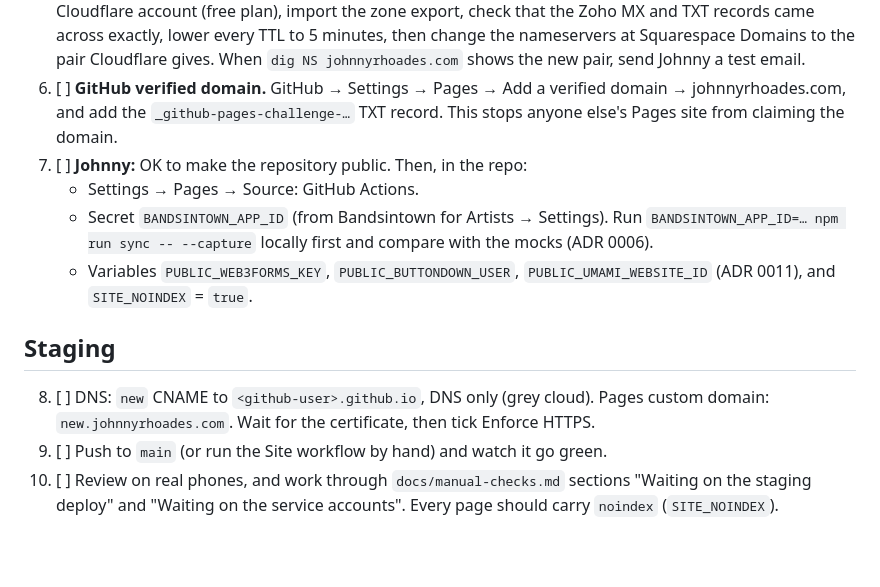
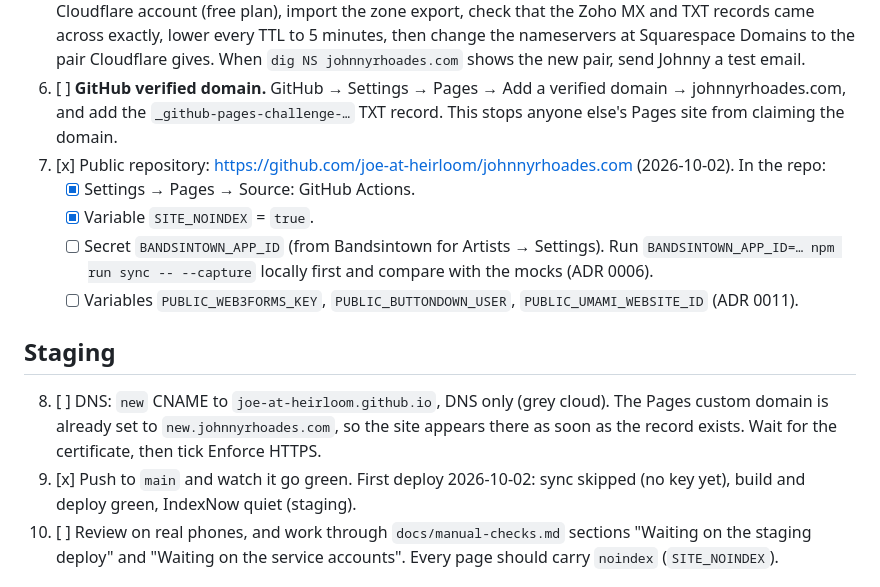
Before and after one commit to joe-at-heirloom/johnnyrhoades.com, a Markdown page: docs/runbook-launch.md, the part around the change. GitHub-like rendering; blank space fills up the shorter version.

```diff
--- a/docs/runbook-launch.md
+++ b/docs/runbook-launch.md
@@ -29,15 +29,16 @@ A public lookup can't see every record. The zone export in step 2 is the real li
 4. [ ] **Search Console.** Add a Domain property for johnnyrhoades.com and verify it with the TXT record it gives. Do it now: the baseline starts from verification. Add Bing Webmaster Tools too (it can import from Search Console).
 5. [ ] **DNS on an account Johnny owns.** Skip if it already is. Otherwise add johnnyrhoades.com to his Cloudflare account (free plan), import the zone export, check that the Zoho MX and TXT records came across exactly, lower every TTL to 5 minutes, then change the nameservers at Squarespace Domains to the pair Cloudflare gives. When `dig NS johnnyrhoades.com` shows the new pair, send Johnny a test email.
 6. [ ] **GitHub verified domain.** GitHub → Settings → Pages → Add a verified domain → johnnyrhoades.com, and add the `_github-pages-challenge-…` TXT record. This stops anyone else's Pages site from claiming the domain.
-7. [ ] **Johnny:** OK to make the repository public. Then, in the repo:
-   - Settings → Pages → Source: GitHub Actions.
-   - Secret `BANDSINTOWN_APP_ID` (from Bandsintown for Artists → Settings). Run `BANDSINTOWN_APP_ID=… npm run sync -- --capture` locally first and compare with the mocks (ADR 0006).
-   - Variables `PUBLIC_WEB3FORMS_KEY`, `PUBLIC_BUTTONDOWN_USER`, `PUBLIC_UMAMI_WEBSITE_ID` (ADR 0011), and `SITE_NOINDEX` = `true`.
+7. [x] Public repository: https://github.com/joe-at-heirloom/johnnyrhoades.com (2026-10-02). In the repo:
+   - [x] Settings → Pages → Source: GitHub Actions.
+   - [x] Variable `SITE_NOINDEX` = `true`.
+   - [ ] Secret `BANDSINTOWN_APP_ID` (from Bandsintown for Artists → Settings). Run `BANDSINTOWN_APP_ID=… npm run sync -- --capture` locally first and compare with the mocks (ADR 0006).
+   - [ ] Variables `PUBLIC_WEB3FORMS_KEY`, `PUBLIC_BUTTONDOWN_USER`, `PUBLIC_UMAMI_WEBSITE_ID` (ADR 0011).
 
 ## Staging
 
-8. [ ] DNS: `new` CNAME to `<github-user>.github.io`, DNS only (grey cloud). Pages custom domain: `new.johnnyrhoades.com`. Wait for the certificate, then tick Enforce HTTPS.
-9. [ ] Push to `main` (or run the Site workflow by hand) and watch it go green.
+8. [ ] DNS: `new` CNAME to `joe-at-heirloom.github.io`, DNS only (grey cloud). The Pages custom domain is already set to `new.johnnyrhoades.com`, so the site appears there as soon as the record exists. Wait for the certificate, then tick Enforce HTTPS.
+9. [x] Push to `main` and watch it go green. First deploy 2026-10-02: sync skipped (no key yet), build and deploy green, IndexNow quiet (staging).
 10. [ ] Review on real phones, and work through `docs/manual-checks.md` sections "Waiting on the staging deploy" and "Waiting on the service accounts". Every page should carry `noindex` (`SITE_NOINDEX`).
 
 ## Cutover
```
Also changed, not shown: README.md (+1 -1 lines).
